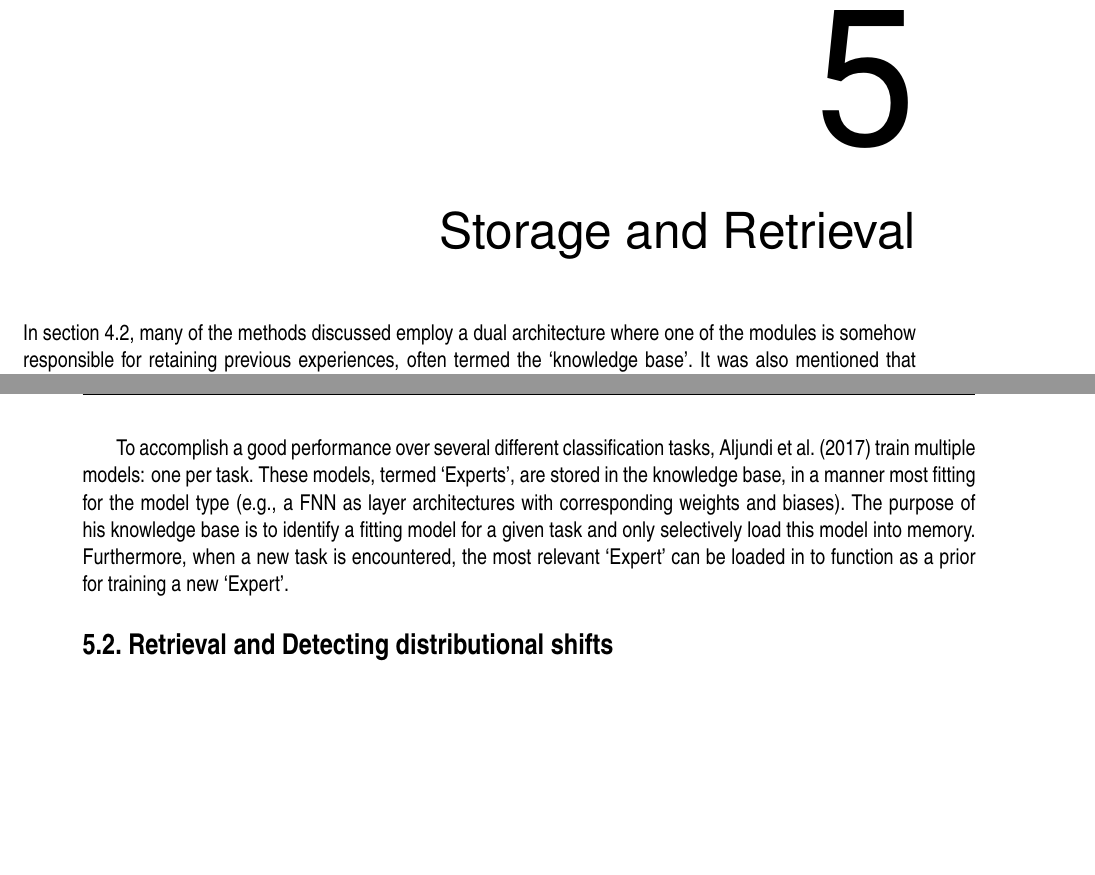
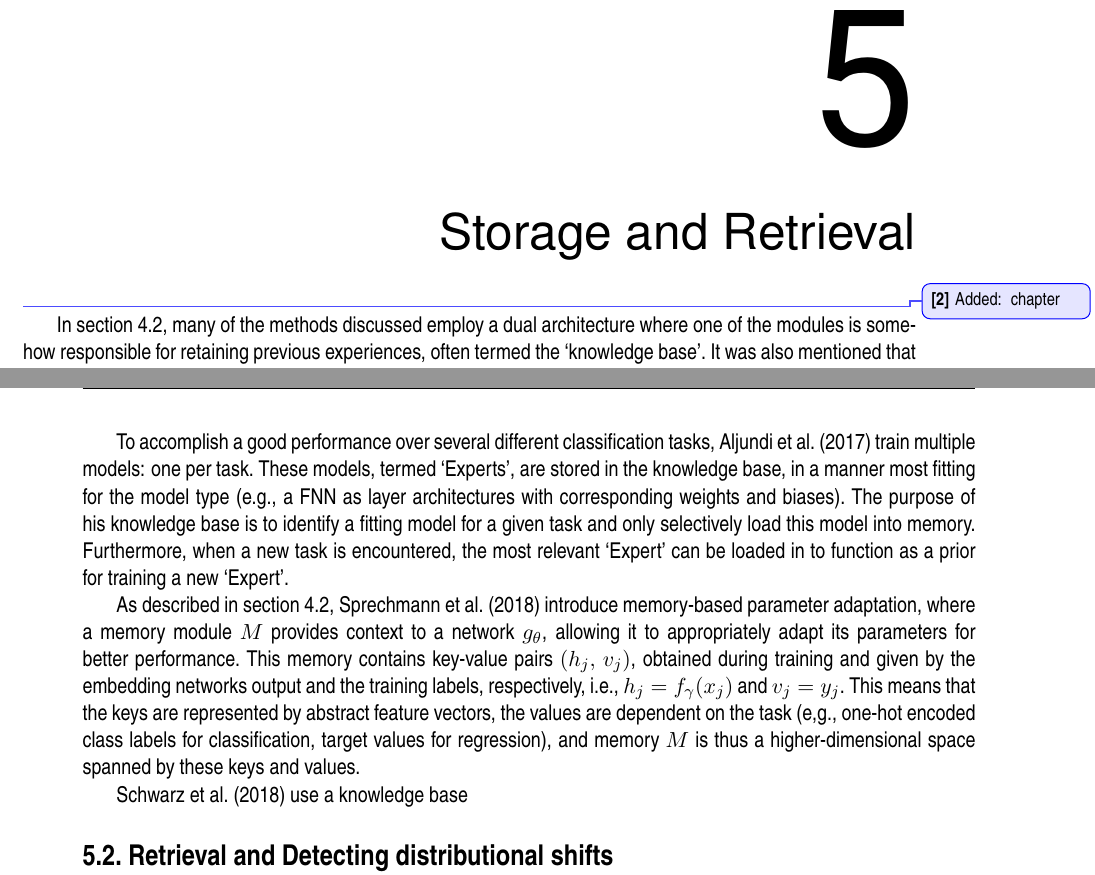
Before and after one commit to Evert-DV/Msc-Lifelong-Learning, a LaTeX thesis (reports/literature-study.tex, which reads reports/Literature study/storage.tex): two parts of pages 17 and 18 of 24, joined at a grey line, cut so that both start at the same text, the shorter picture padded with empty space. Compiled offline with pdfLaTeX.

Commit message:
sec 5.1 MbPA

```diff
--- a/reports/Literature study/storage.tex
+++ b/reports/Literature study/storage.tex
@@ -1,4 +1,4 @@
-\chapter{Storage and Retrieval}\label{ch:storage}
+\chapter{Storage and Retrieval}\label{ch:storage}\comment{Added: chapter}
 In \autoref{sec:dual}, many of the methods discussed employ a dual architecture where one of the modules is somehow responsible for retaining previous experiences, often termed the `knowledge base'.\ It was also mentioned that the general idea of using a knowledge base might be shared amongst many lifelong learning techniques, but the implementation varies wildly between them.\ A knowledge base does not always consist of a single module, but can have a complex architecture in and of itself; something akin to a library where the knowledge is stored, and a librarian who can organize and retrieve the knowledge correctly.
 
 This chapter will aim to provide an overview of the many different shapes and forms such libraries can take, as well as the manner in which librarians might keep them organized.
@@ -15,10 +15,12 @@ In \autoref{sec:expansions} it was mentioned that \textcite{Chatzilygeroudis2016
 
 To accomplish a good performance over several different classification tasks, \textcite{Aljundi2016} train multiple models: one per task.\ These models, termed `Experts', are stored in the knowledge base, in a manner most fitting for the model type (e.g., a FNN as layer architectures with corresponding weights and biases).\ The purpose of  his knowledge base is to identify a fitting model for a given task and only selectively load this model into memory.\ Furthermore, when a new task is encountered, the most relevant `Expert' can be loaded in to function as a prior for training a new `Expert'.
 
+As described in \autoref{sec:dual}, \textcite{Sprechmann2018} introduce memory-based parameter adaptation, where a memory module $M$ provides context to a network $g_\theta$, allowing it to appropriately adapt its parameters for better performance.\ This memory contains key-value pairs $(h_j,\,v_j)$, obtained during training and given by the embedding networks output and the training labels, respectively, i.e., $h_j = f_{\gamma}(x_j)$ and $v_j = y_j$.\ This means that the keys are represented by abstract feature vectors, the values are dependent on the task (e,g., one-hot encoded class labels for classification, target values for regression), and memory $M$ is thus a higher-dimensional space spanned by these keys and values.\
+
+\textcite{Schwarz2018} use a knowledge base
 
 % not storing, but mimicing --> deep generative replay
 % retaining experiences (buffers w/ tuples)
-% memory-based PA (store key & value pairs)
 % Progress & compress (store distilled policy)
 % LLIRL (library of environment and policy parameters)
 
```
Also changed, not shown: reports/out/literature-study.pdf.
